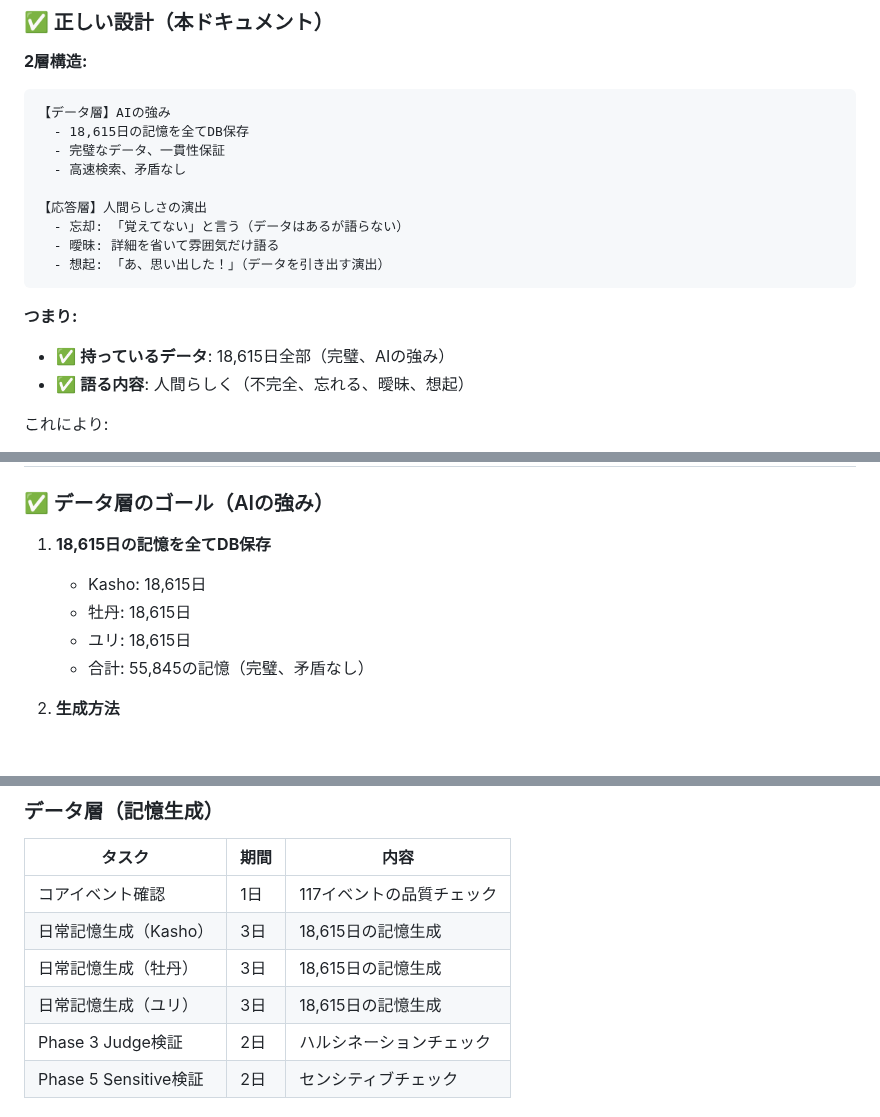
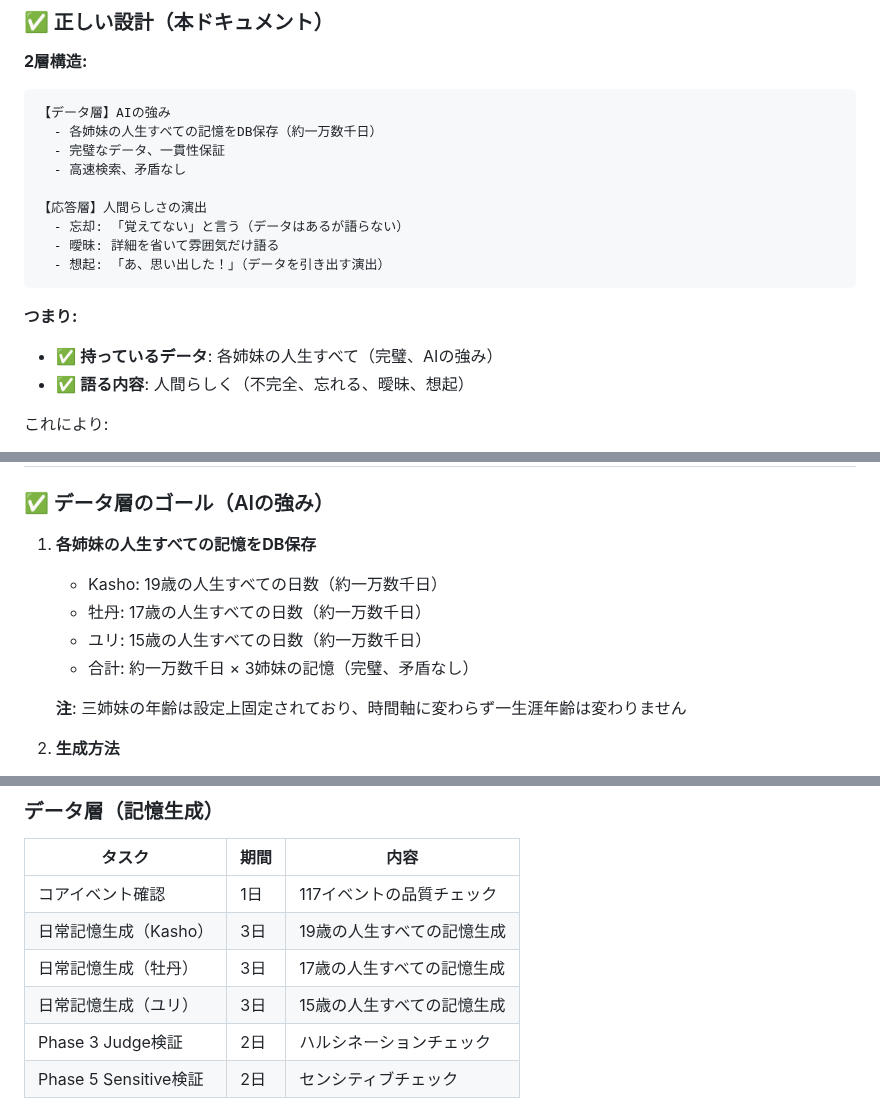
Before and after one commit to koshikawa-masato/AI-Vtuber-Project, a Markdown page: docs/05_design/Phase_D_人間らしい記憶システム_忘却・曖昧・想起.md, 3 parts joined by grey strips. Rendered like a GitHub page; blank space fills up the shorter version.

````diff
--- a/docs/05_design/Phase_D_人間らしい記憶システム_忘却・曖昧・想起.md
+++ b/docs/05_design/Phase_D_人間らしい記憶システム_忘却・曖昧・想起.md
@@ -22,7 +22,7 @@
 
 ```
 【データ層】AIの強み
-  - 18,615日の記憶を全てDB保存
+  - 各姉妹の人生すべての記憶をDB保存（約一万数千日）
   - 完璧なデータ、一貫性保証
   - 高速検索、矛盾なし
 
@@ -33,7 +33,7 @@
 ```
 
 **つまり:**
-- ✅ **持っているデータ**: 18,615日全部（完璧、AIの強み）
+- ✅ **持っているデータ**: 各姉妹の人生すべて（完璧、AIの強み）
 - ✅ **語る内容**: 人間らしく（不完全、忘れる、曖昧、想起）
 
 これにより:
@@ -434,11 +434,13 @@ Kasho: 「え、そうだっけ？牡丹も赤くなってたじゃん！」
 
 ### ✅ データ層のゴール（AIの強み）
 
-1. **18,615日の記憶を全てDB保存**
-   - Kasho: 18,615日
-   - 牡丹: 18,615日
-   - ユリ: 18,615日
-   - 合計: 55,845の記憶（完璧、矛盾なし）
+1. **各姉妹の人生すべての記憶をDB保存**
+   - Kasho: 19歳の人生すべての日数（約一万数千日）
+   - 牡丹: 17歳の人生すべての日数（約一万数千日）
+   - ユリ: 15歳の人生すべての日数（約一万数千日）
+   - 合計: 約一万数千日 × 3姉妹の記憶（完璧、矛盾なし）
+
+   **注**: 三姉妹の年齢は設定上固定されており、時間軸に変わらず一生涯年齢は変わりません
 
 2. **生成方法**
    - 117コアイベント（既存）を軸に
@@ -471,9 +473,9 @@ Kasho: 「え、そうだっけ？牡丹も赤くなってたじゃん！」
 | タスク | 期間 | 内容 |
 |--------|------|------|
 | コアイベント確認 | 1日 | 117イベントの品質チェック |
-| 日常記憶生成（Kasho） | 3日 | 18,615日の記憶生成 |
-| 日常記憶生成（牡丹） | 3日 | 18,615日の記憶生成 |
-| 日常記憶生成（ユリ） | 3日 | 18,615日の記憶生成 |
+| 日常記憶生成（Kasho） | 3日 | 19歳の人生すべての記憶生成 |
+| 日常記憶生成（牡丹） | 3日 | 17歳の人生すべての記憶生成 |
+| 日常記憶生成（ユリ） | 3日 | 15歳の人生すべての記憶生成 |
 | Phase 3 Judge検証 | 2日 | ハルシネーションチェック |
 | Phase 5 Sensitive検証 | 2日 | センシティブチェック |
 
````
Also changed, not shown: other parts of docs/05_design/Phase_D_人間らしい記憶システム_忘却・曖昧・想起.md (+6 -5 lines), README.md (+6 -2 lines), docs/MILESTONE.md (+6 -2 lines).
